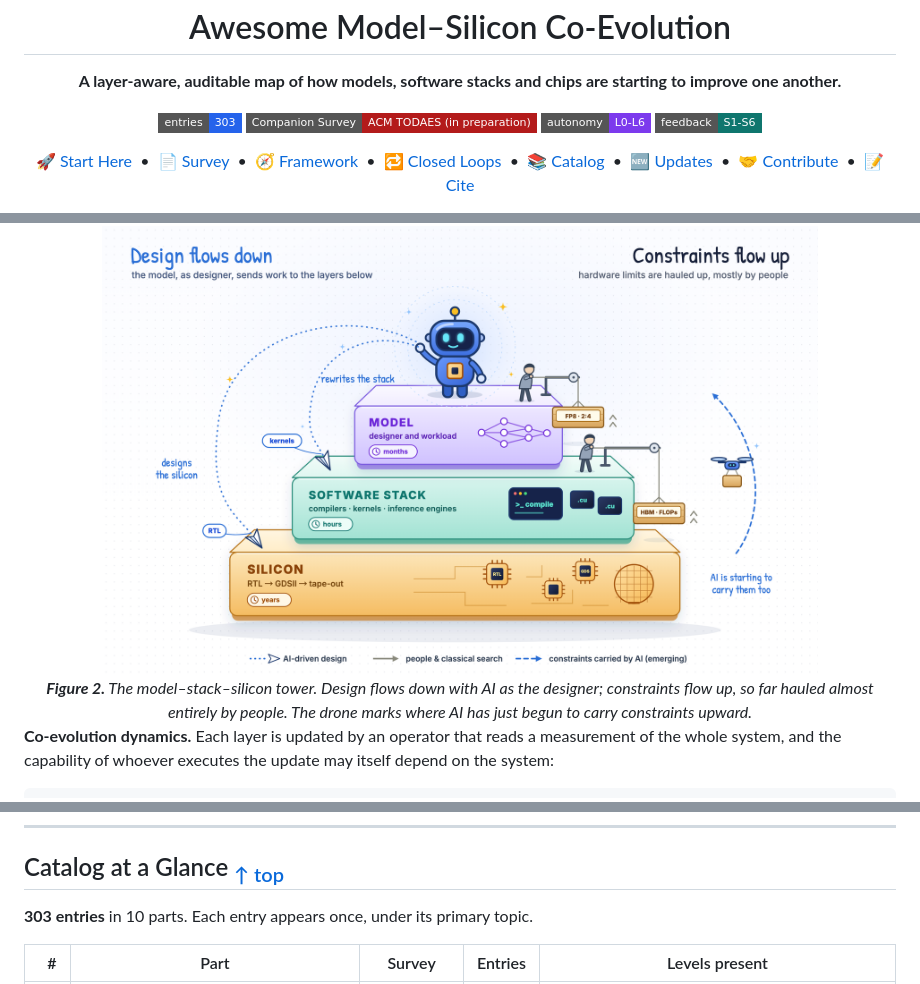
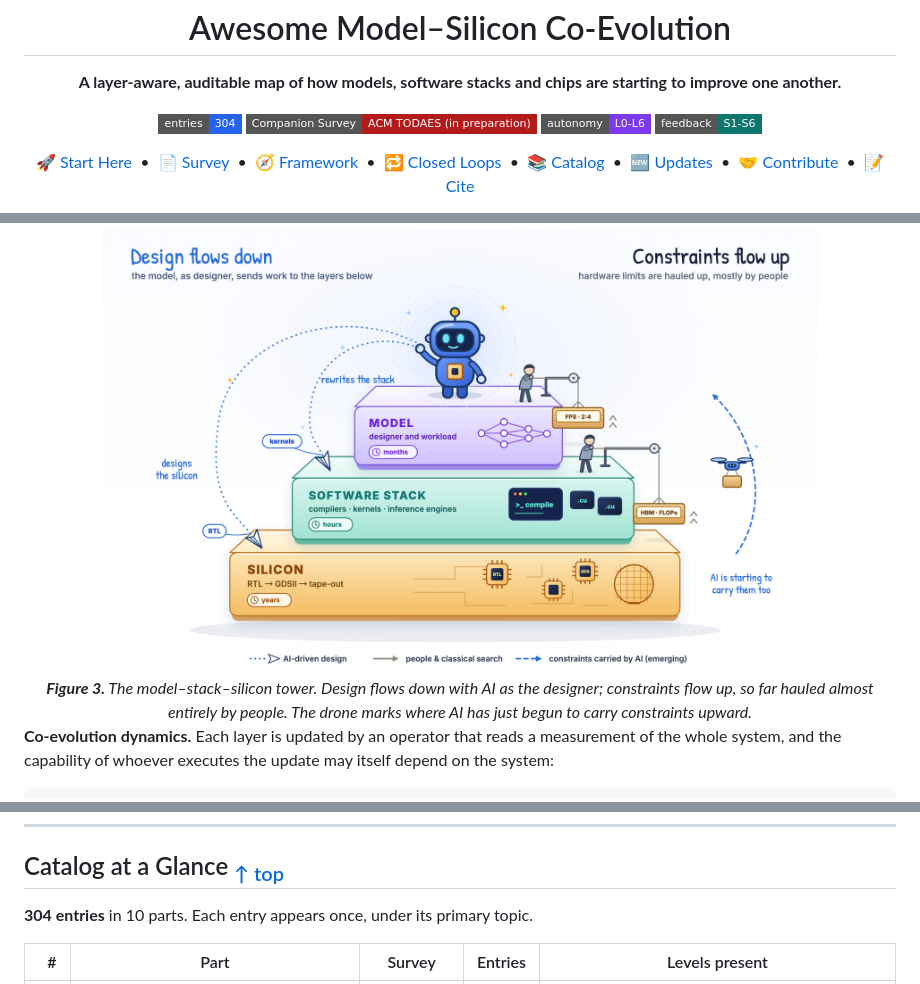
Before and after one commit to yangforever17/awesome-model-silicon-coevolution, a Markdown page: README.md, 3 parts joined by grey strips. GitHub-like rendering; badges without logos.

```diff
--- a/README.md
+++ b/README.md
@@ -7,7 +7,7 @@
 <strong>A layer-aware, auditable map of how models, software stacks and chips are starting to improve one another.</strong>
 
 <p>
-  <a href="#catalog-at-a-glance"><img alt="Entries" src="https://img.shields.io/badge/entries-303-2563eb?style=flat-square"></a>
+  <a href="#catalog-at-a-glance"><img alt="Entries" src="https://img.shields.io/badge/entries-304-2563eb?style=flat-square"></a>
   <a href="#companion-survey"><img alt="Companion survey" src="https://img.shields.io/badge/Companion%20Survey-ACM%20TODAES%20(in%20preparation)-b31b1b?style=flat-square"></a>
   <a href="#the-framework"><img alt="Levels" src="https://img.shields.io/badge/autonomy-L0--L6-7c3aed?style=flat-square"></a>
   <a href="#the-framework"><img alt="Signals" src="https://img.shields.io/badge/feedback-S1--S6-0f766e?style=flat-square"></a>
@@ -120,7 +135,7 @@ The survey makes three contributions:
 <div align="center">
   <img src="./assets/tower.png" width="82%" alt="The model, software-stack and silicon tower drawn as three stacked slabs. Silicon at the base, with chips and a wafer, iterates in years; the software stack in the middle, with a compiler terminal and CUDA kernels, iterates in hours; the model on top, a neural network, iterates in months. A robot, the model as designer and workload, stands on top under a halo. On the left, paper planes fly along dotted paths from the robot, one tagged kernels landing on the stack and one tagged RTL landing on the silicon. On the right, people work pulley hoists on the tower's ledges, hauling crates labelled HBM and FLOPs and FP8 and 2:4 up one level at a time; a small drone carrying a crate on a dashed path shows AI starting to carry constraints too.">
   <br>
-  <em><b>Figure 2.</b> The model–stack–silicon tower. Design flows down with AI as the designer; constraints flow up, so far hauled almost entirely by people. The drone marks where AI has just begun to carry constraints upward.</em>
+  <em><b>Figure 3.</b> The model–stack–silicon tower. Design flows down with AI as the designer; constraints flow up, so far hauled almost entirely by people. The drone marks where AI has just begun to carry constraints upward.</em>
 </div>
 
 **Co-evolution dynamics.** Each layer is updated by an operator that reads a measurement of the whole system, and the capability of whoever executes the update may itself depend on the system:
@@ -209,7 +224,7 @@ Levels are only assigned where the question "how much of the R&D loop does the A
 
 ## Catalog at a Glance <sub><a href="#readme-top">↑ top</a></sub>
 
-**303 entries** in 10 parts. Each entry appears once, under its primary topic.
+**304 entries** in 10 parts. Each entry appears once, under its primary topic.
 
 | # | Part | Survey | Entries | Levels present |
 | ---: | --- | --- | ---: | --- |
```
Also changed, not shown: other parts of README.md (+30 -10 lines), data/readme/framework.md (+1 -1 lines), data/readme/whynow.md (added, +13 -0 lines), assets/trajectories.png (added), 8 other files.
